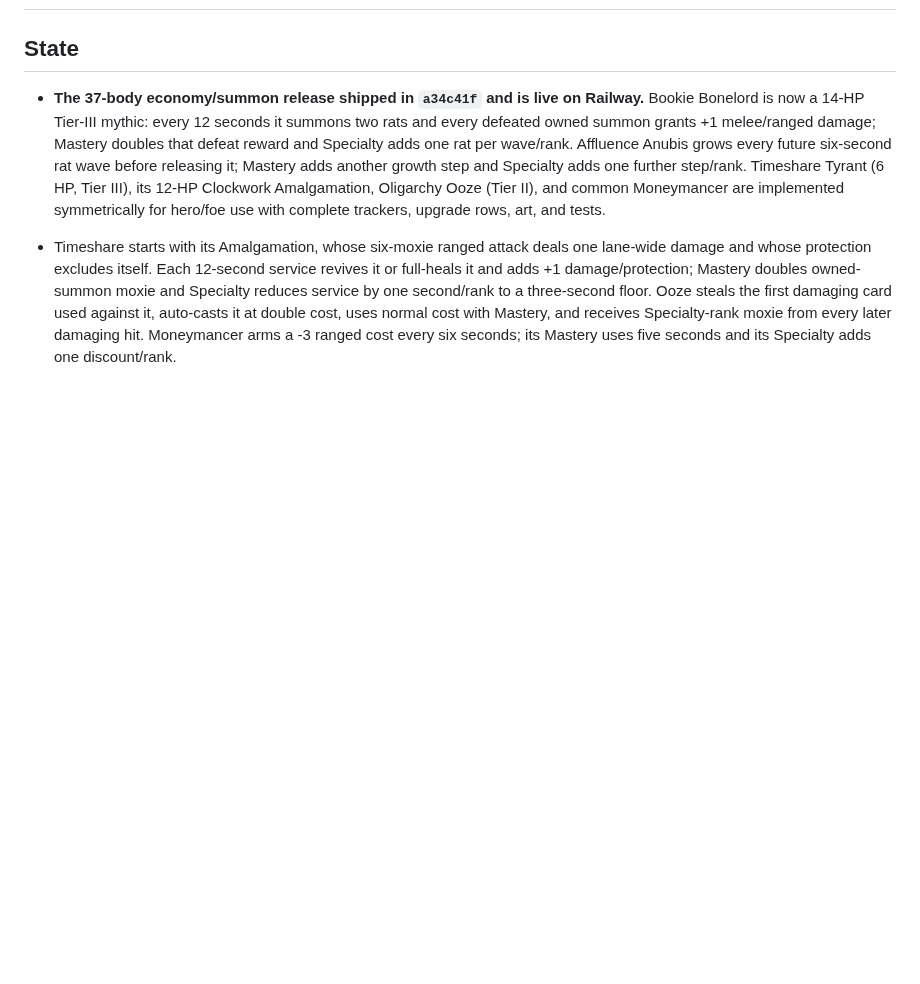
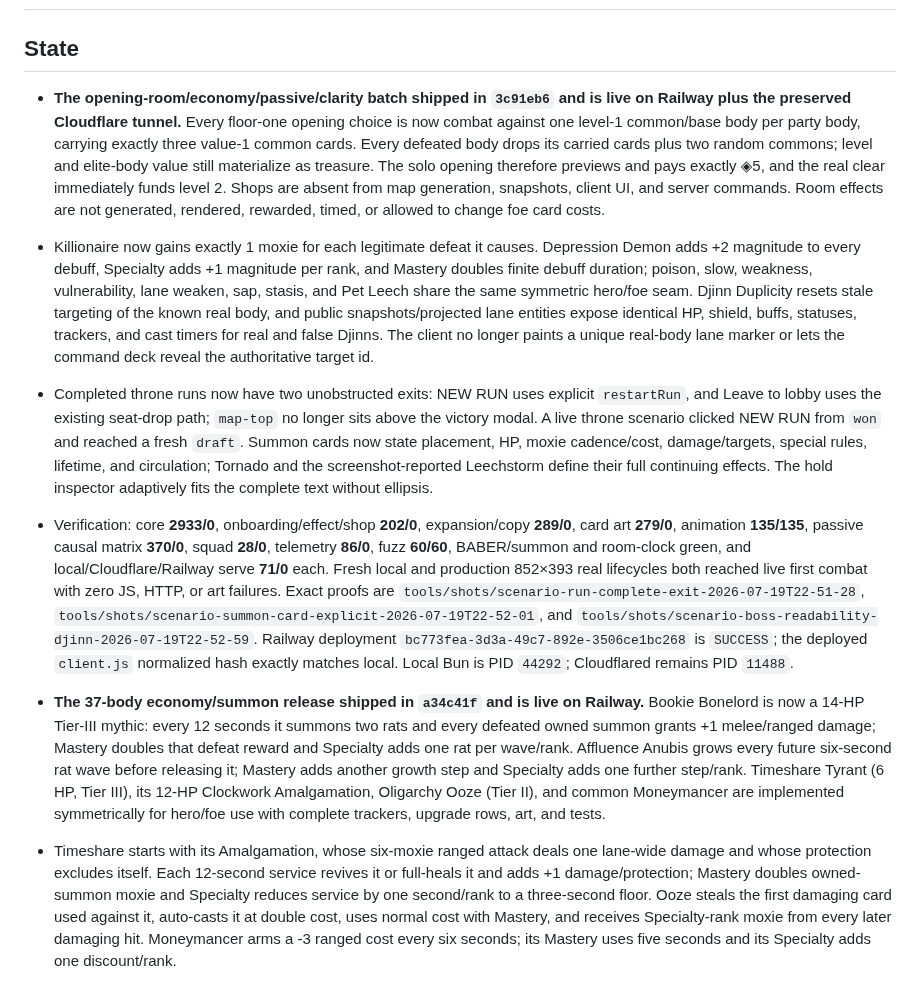
Before and after one commit to DakotaSitton/king-mimic, a Markdown page: HANDOFF.md, the part around one of its changes. Drawn GitHub-style; blank space fills up the shorter version.

Commit message:
docs: record opening-room release

```diff
--- a/HANDOFF.md
+++ b/HANDOFF.md
@@ -2,5 +2,36 @@
 
 ## State
+
+- **The opening-room/economy/passive/clarity batch shipped in `3c91eb6` and is live on Railway plus
+  the preserved Cloudflare tunnel.** Every floor-one opening choice is now combat against one level-1
+  common/base body per party body, carrying exactly three value-1 common cards. Every defeated body
+  drops its carried cards plus two random commons; level and elite-body value still materialize as
+  treasure. The solo opening therefore previews and pays exactly ◈5, and the real clear immediately
+  funds level 2. Shops are absent from map generation, snapshots, client UI, and server commands.
+  Room effects are not generated, rendered, rewarded, timed, or allowed to change foe card costs.
+- Killionaire now gains exactly 1 moxie for each legitimate defeat it causes. Depression Demon adds
+  +2 magnitude to every debuff, Specialty adds +1 magnitude per rank, and Mastery doubles finite
+  debuff duration; poison, slow, weakness, vulnerability, lane weaken, sap, stasis, and Pet Leech
+  share the same symmetric hero/foe seam. Djinn Duplicity resets stale targeting of the known real
+  body, and public snapshots/projected lane entities expose identical HP, shield, buffs, statuses,
+  trackers, and cast timers for real and false Djinns. The client no longer paints a unique real-body
+  lane marker or lets the command deck reveal the authoritative target id.
+- Completed throne runs now have two unobstructed exits: NEW RUN uses explicit `restartRun`, and
+  Leave to lobby uses the existing seat-drop path; `map-top` no longer sits above the victory modal.
+  A live throne scenario clicked NEW RUN from `won` and reached a fresh `draft`. Summon cards now state
+  placement, HP, moxie cadence/cost, damage/targets, special rules, lifetime, and circulation; Tornado
+  and the screenshot-reported Leechstorm define their full continuing effects. The hold inspector
+  adaptively fits the complete text without ellipsis.
+- Verification: core **2933/0**, onboarding/effect/shop **202/0**, expansion/copy **289/0**, card art
+  **279/0**, animation **135/135**, passive causal matrix **370/0**, squad **28/0**, telemetry **86/0**,
+  fuzz **60/60**, BABER/summon and room-clock green, and local/Cloudflare/Railway serve **71/0** each.
+  Fresh local and production 852×393 real lifecycles both reached live first combat with zero JS,
+  HTTP, or art failures. Exact proofs are
+  `tools/shots/scenario-run-complete-exit-2026-07-19T22-51-28`,
+  `tools/shots/scenario-summon-card-explicit-2026-07-19T22-52-01`, and
+  `tools/shots/scenario-boss-readability-djinn-2026-07-19T22-52-59`. Railway deployment
+  `bc773fea-3d3a-49c7-892e-3506ce1bc268` is `SUCCESS`; the deployed `client.js` normalized hash exactly
+  matches local. Local Bun is PID `44292`; Cloudflared remains PID `11488`.
 
 - **The 37-body economy/summon release shipped in `a34c41f` and is live on Railway.** Bookie
   Bonelord is now a 14-HP Tier-III mythic: every 12 seconds it summons two rats and every defeated
```
Also changed, not shown: other parts of HANDOFF.md (+1 -1 lines).
